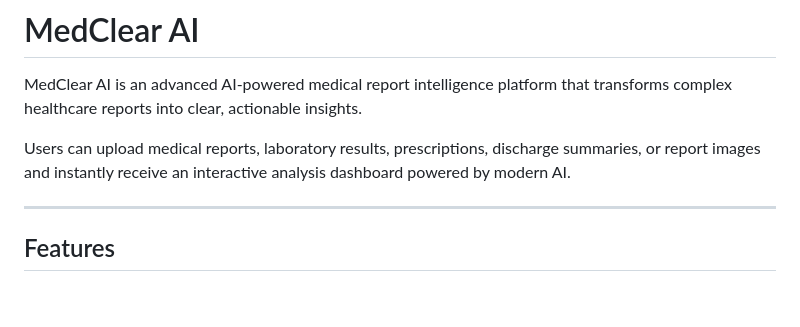
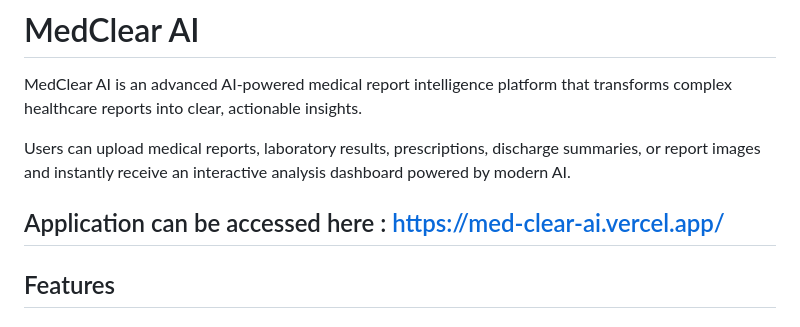
Before and after one commit to prerna-patil01/MedClear-Ai, a Markdown page: README.md, the part around the change. GitHub-like rendering; blank space fills up the shorter version.

```diff
--- a/README.md
+++ b/README.md
@@ -4,6 +4,7 @@ MedClear AI is an advanced AI-powered medical report intelligence platform that
 
 Users can upload medical reports, laboratory results, prescriptions, discharge summaries, or report images and instantly receive an interactive analysis dashboard powered by modern AI.
 
+Application can be accessed here : https://med-clear-ai.vercel.app/
 ---
 
 ## Features
```
